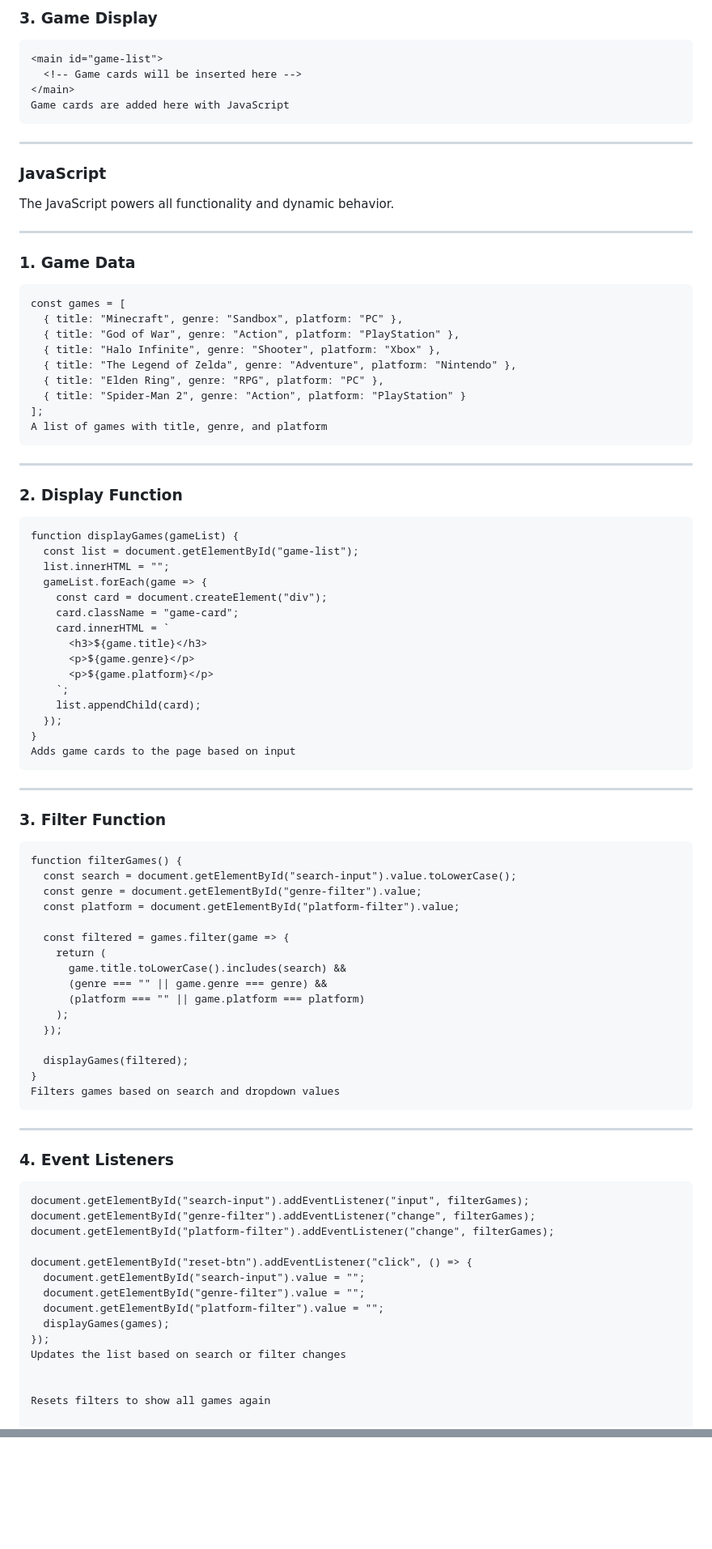
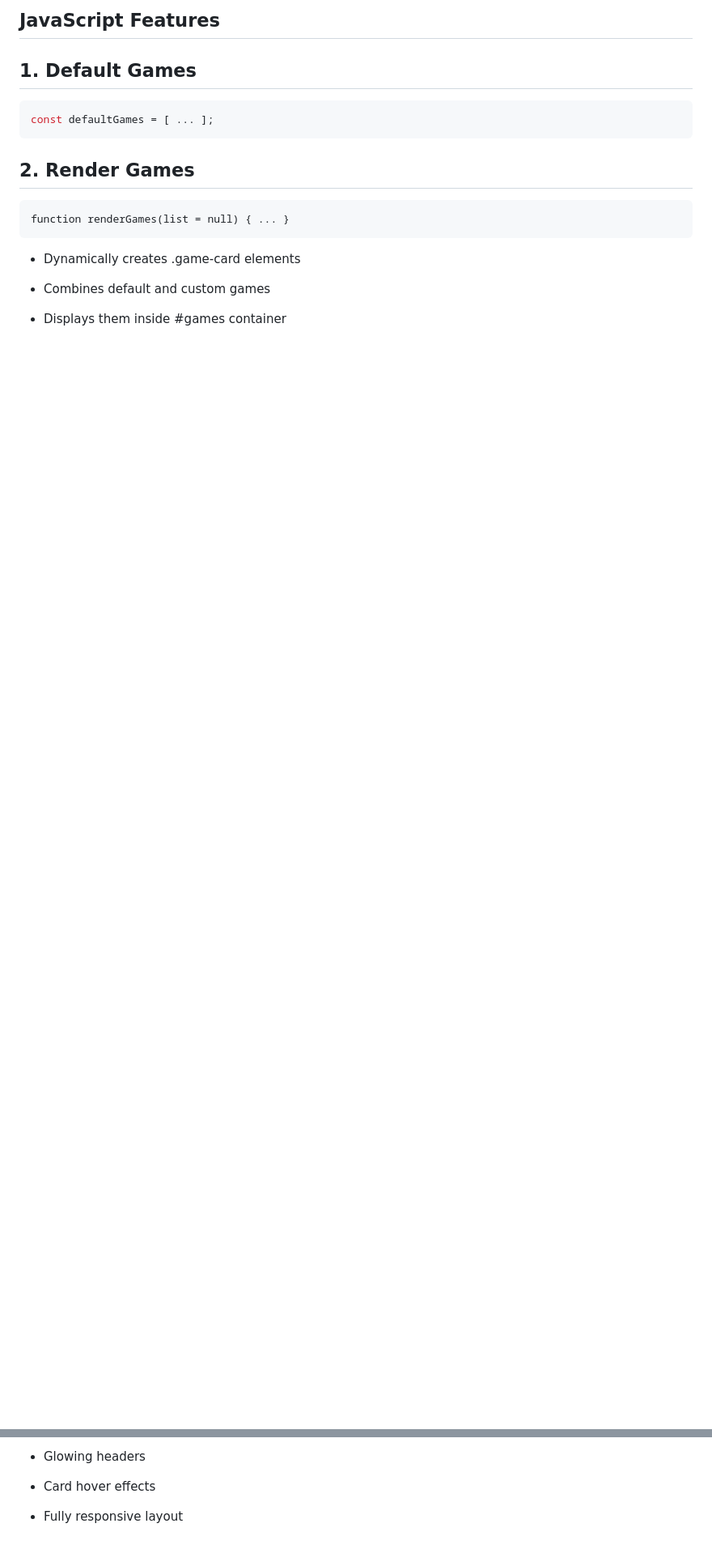
Before and after one commit to Astracttt/Capstone-Project, a Markdown page: README.MD, 2 parts joined by grey strips. Shown at 81% size. Drawn GitHub-style; blank space fills up the shorter version.

````diff
--- a/README.MD
+++ b/README.MD
@@ -81,86 +24,18 @@ Lets users search or choose filters
-### 3. Game Display
-```
-<main id="game-list">
-  <!-- Game cards will be inserted here -->
-</main>
-Game cards are added here with JavaScript
-```
----
-
-### JavaScript
-The JavaScript powers all functionality and dynamic behavior.
-
----
-### 1. Game Data
-```
-const games = [
-  { title: "Minecraft", genre: "Sandbox", platform: "PC" },
-  { title: "God of War", genre: "Action", platform: "PlayStation" },
-  { title: "Halo Infinite", genre: "Shooter", platform: "Xbox" },
-  { title: "The Legend of Zelda", genre: "Adventure", platform: "Nintendo" },
-  { title: "Elden Ring", genre: "RPG", platform: "PC" },
-  { title: "Spider-Man 2", genre: "Action", platform: "PlayStation" }
-];
-A list of games with title, genre, and platform
-```
----
-### 2. Display Function
-```
-function displayGames(gameList) {
-  const list = document.getElementById("game-list");
-  list.innerHTML = "";
-  gameList.forEach(game => {
-    const card = document.createElement("div");
-    card.className = "game-card";
-    card.innerHTML = `
-      <h3>${game.title}</h3>
-      <p>${game.genre}</p>
-      <p>${game.platform}</p>
-    `;
-    list.appendChild(card);
-  });
-}
-Adds game cards to the page based on input
+## JavaScript Features
+## 1. Default Games
+```js
+const defaultGames = [ ... ];
 ```
 
----
-### 3. Filter Function
+## 2. Render Games
 ```
-function filterGames() {
-  const search = document.getElementById("search-input").value.toLowerCase();
-  const genre = document.getElementById("genre-filter").value;
-  const platform = document.getElementById("platform-filter").value;
+function renderGames(list = null) { ... }
+```
+- Dynamically creates .game-card elements
 
-  const filtered = games.filter(game => {
-    return (
-      game.title.toLowerCase().includes(search) &&
-      (genre === "" || game.genre === genre) &&
-      (platform === "" || game.platform === platform)
-    );
-  });
+- Combines default and custom games
 
-  displayGames(filtered);
-}
-Filters games based on search and dropdown values
-```
----
-
-### 4. Event Listeners
-```
-document.getElementById("search-input").addEventListener("input", filterGames);
-document.getElementById("genre-filter").addEventListener("change", filterGames);
-document.getElementById("platform-filter").addEventListener("change", filterGames);
-
-document.getElementById("reset-btn").addEventListener("click", () => {
-  document.getElementById("search-input").value = "";
-  document.getElementById("genre-filter").value = "";
-  document.getElementById("platform-filter").value = "";
-  displayGames(games);
-});
-Updates the list based on search or filter changes
-
-
-Resets filters to show all games again
+- Displays them inside #games container
 
 
 
@@ -202,0 +236,7 @@ West-MEC Central Coding Campus – 2025
+- Glowing headers
+
+
+- Card hover effects
+
+
+- Fully responsive layout
````
Also changed, not shown: other parts of README.MD (+199 -98 lines).
